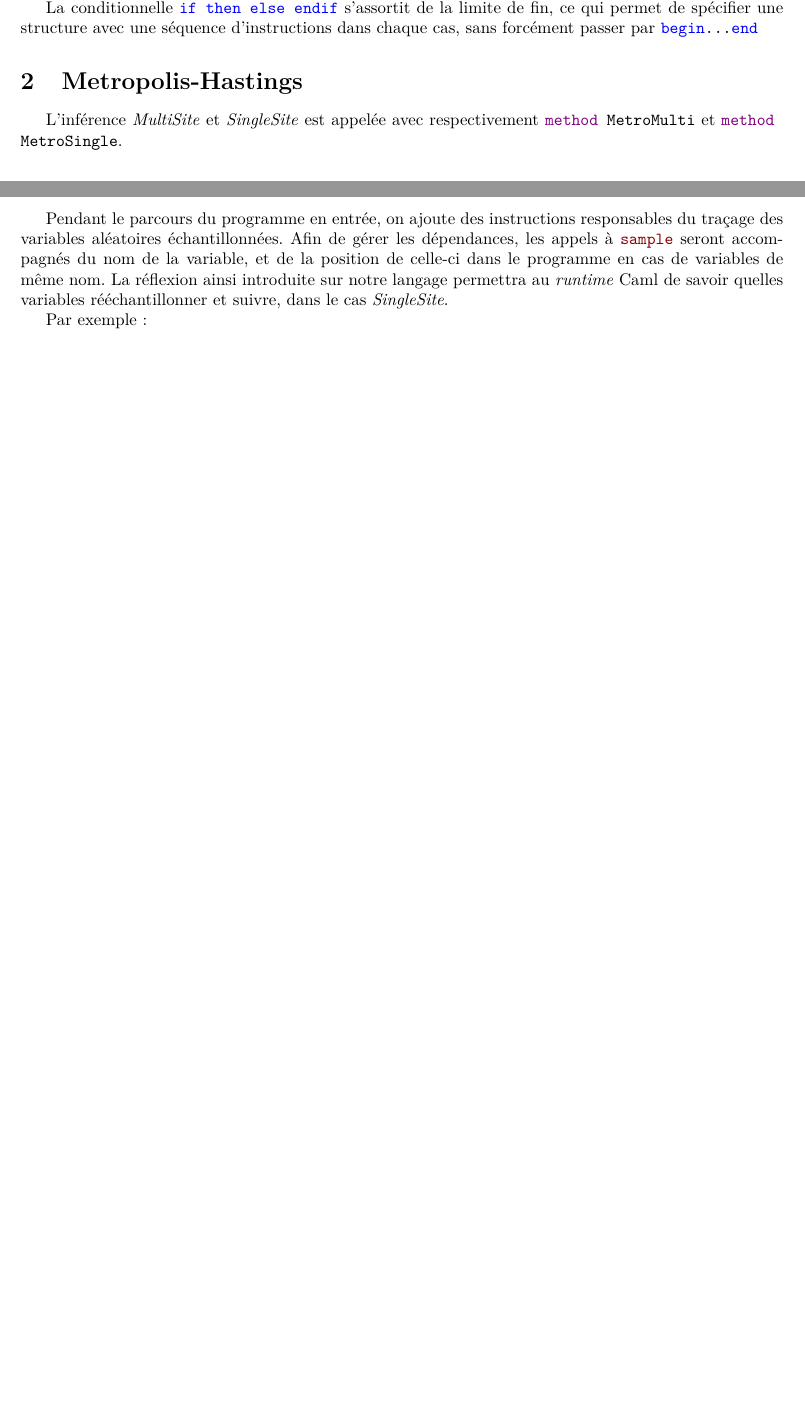
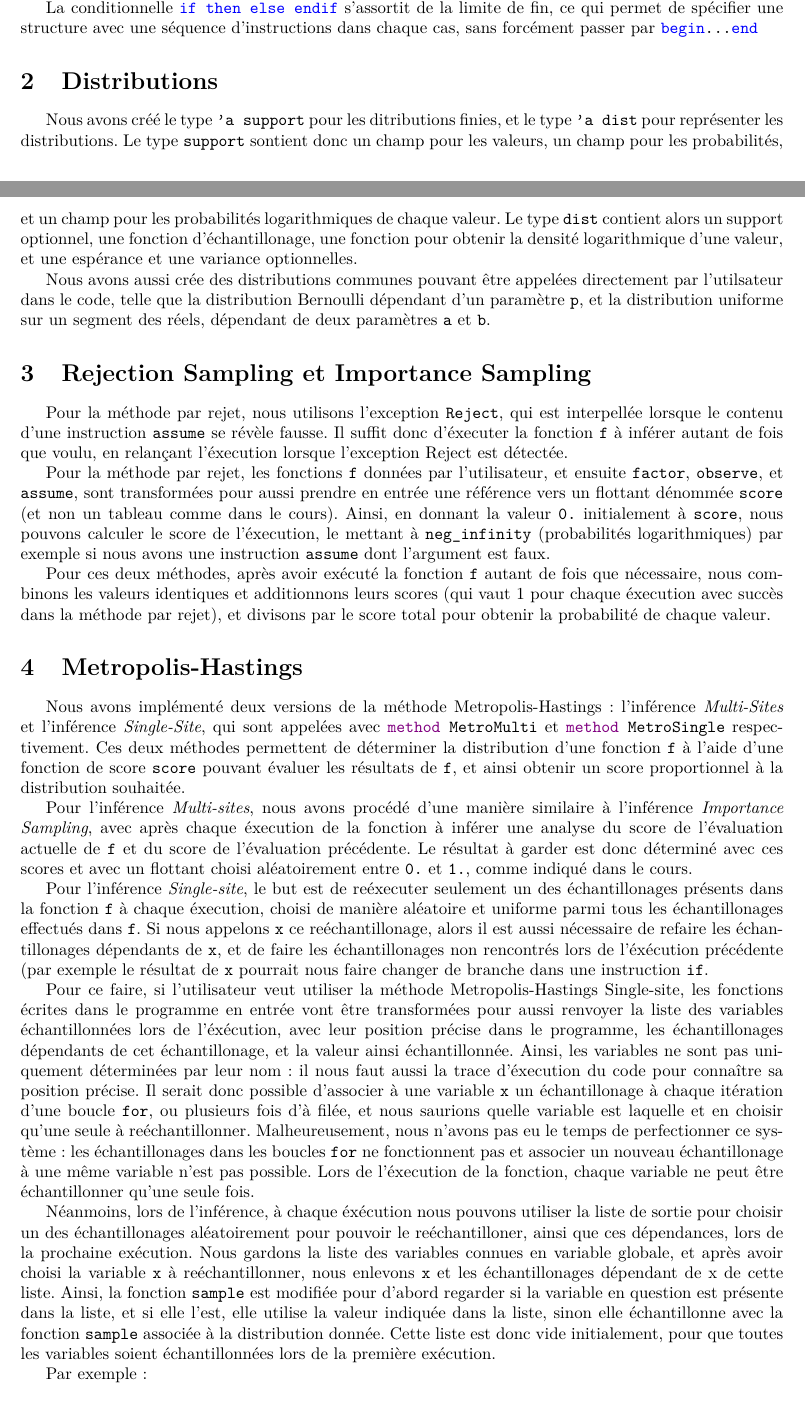
Before and after one commit to vbonczak/apvb-ppl, a LaTeX paper (report/rapport.tex): two parts of pages 1 and 2 of 2 before the commit and two parts of pages 1 and 2 of 3 after it, joined at a grey line, cut so that both start at the same text, the shorter picture padded with empty space. Compiled offline with pdfLaTeX.

Commit message:
Rapport: parties sur les distributions, les méthodes par rejet et par importance ajoutées, partie sur MH modifiée

```diff
--- a/report/rapport.tex
+++ b/report/rapport.tex
@@ -83,13 +83,31 @@ La construction \lstinline{dist} est analogue au \lstinline{let}, et se termine
 
 La conditionnelle \lstinline{if then else endif} s'assortit de la limite de fin, ce qui permet de spécifier une structure avec une séquence d'instructions dans chaque cas, sans forcément passer par \lstinline{begin...end}
 
+\section{Distributions}
+
+Nous avons créé le type \texttt{'a support} pour les ditributions finies, et le type \texttt{'a dist} pour représenter les distributions. Le type \texttt{support} sontient donc un champ pour les valeurs, un champ pour les probabilités, et un champ pour les probabilités logarithmiques de chaque valeur. Le type \texttt{dist} contient alors un support optionnel, une fonction d'échantillonage, une fonction pour obtenir la densité logarithmique d'une valeur, et une espérance et une variance optionnelles.
+
+Nous avons aussi crée des distributions communes pouvant être appelées directement par l'utilsateur dans le code, telle que la distribution Bernoulli dépendant d'un paramètre \texttt p, et la distribution uniforme sur un segment des réels, dépendant de deux paramètres \texttt a et \texttt b.
+
+\section{Rejection Sampling et Importance Sampling}
+
+Pour la méthode par rejet, nous utilisons l'exception \texttt{Reject}, qui est interpellée lorsque le contenu d'une instruction \texttt{assume} se révèle fausse. Il suffit donc d'éxecuter la fonction \texttt{f} à inférer autant de fois que voulu, en relançant l'éxecution lorsque l'exception Reject est détectée.
+
+Pour la méthode par rejet, les fonctions \texttt f données par l'utilisateur, et ensuite \texttt{factor}, \texttt{observe}, et \texttt{assume}, sont transformées pour aussi prendre en entrée une référence vers un flottant dénommée \texttt{score} (et non un tableau comme dans le cours). Ainsi, en donnant la valeur \texttt{0.} initialement à \texttt{score}, nous pouvons calculer le score de l'éxecution, le mettant à \verb|neg_infinity| (probabilités logarithmiques) par exemple si nous avons une instruction \texttt{assume} dont l'argument est faux.
+
+Pour ces deux méthodes, après avoir exécuté la fonction \texttt{f} autant de fois que nécessaire, nous combinons les valeurs identiques et additionnons leurs scores (qui vaut 1 pour chaque éxecution avec succès dans la méthode par rejet), et divisons par le score total pour obtenir la probabilité de chaque valeur.
+
 \section{Metropolis-Hastings}
 
-L'inférence \emph{MultiSite} et \emph{SingleSite} est appelée   avec respectivement \lstinline{method MetroMulti}  et \lstinline{method MetroSingle}.
+Nous avons implémenté deux versions de la méthode Metropolis-Hastings: l'inférence \emph{Multi-Sites} et l'inférence \emph{Single-Site}, qui sont appelées avec \lstinline{method MetroMulti}  et \lstinline{method MetroSingle} respectivement. Ces deux méthodes permettent de déterminer la distribution d'une fonction \verb|f| à l'aide d'une fonction de score \verb|score| pouvant évaluer les résultats de \verb|f|, et ainsi obtenir un score proportionnel à la distribution souhaitée.
 
+Pour l'inférence \emph{Multi-sites}, nous avons procédé d'une manière similaire à l'inférence \emph{Importance Sampling}, avec après chaque éxecution de la fonction à inférer une analyse du score de l'évaluation actuelle de \verb|f| et du score de l'évaluation précédente. Le résultat à garder est donc déterminé avec ces scores et avec un flottant choisi aléatoirement entre \verb|0.| et \verb|1.|, comme indiqué dans le cours.
 
-Pendant le parcours du programme en entrée, on ajoute des instructions responsables du traçage des variables aléatoires échantillonnées.
-Afin de gérer les dépendances, les appels à \lstinline{sample} seront accompagnés du nom de la variable, et de la position de celle-ci dans le programme en cas de variables de même nom. La réflexion ainsi introduite sur notre langage permettra au \emph{runtime} Caml de savoir quelles variables rééchantillonner et suivre, dans le cas \emph{SingleSite}.
+Pour l'inférence \emph{Single-site}, le but est de reéxecuter seulement un des échantillonages présents dans la fonction \verb|f| à chaque éxecution, choisi de manière aléatoire et uniforme parmi tous les échantillonages effectués dans \verb|f|. Si nous appelons \verb|x| ce reéchantillonage, alors il est aussi nécessaire de refaire les échantillonages dépendants de \texttt x, et de faire les échantillonages non rencontrés lors de l'éxécution précédente (par exemple le résultat de \texttt x pourrait nous faire changer de branche dans une instruction \verb|if|.
+
+Pour ce faire, si l'utilisateur veut utiliser la méthode Metropolis-Hastings Single-site, les fonctions écrites dans le programme en entrée vont être transformées pour aussi renvoyer la liste des variables échantillonnées lors de l'éxécution, avec leur position précise dans le programme, les échantillonages dépendants de cet échantillonage, et la valeur ainsi échantillonnée. Ainsi, les variables ne sont pas uniquement déterminées par leur nom: il nous faut aussi la trace d'éxecution du code pour connaître sa position précise. Il serait donc possible d'associer à une variable \verb|x| un échantillonage à chaque itération d'une boucle \verb|for|, ou plusieurs fois d'à filée, et nous saurions quelle variable est laquelle et en choisir qu'une seule à reéchantillonner. Malheureusement, nous n'avons pas eu le temps de perfectionner ce système: les échantillonages dans les boucles \verb|for| ne fonctionnent pas et associer un nouveau échantillonage à une même variable n'est pas possible. Lors de l'éxecution de la fonction, chaque variable ne peut être échantillonner qu'une seule fois.
+
+Néanmoins, lors de l'inférence, à chaque éxécution nous pouvons utiliser la liste de sortie pour choisir un des échantillonages aléatoirement pour pouvoir le reéchantilloner, ainsi que ces dépendances, lors de la prochaine exécution. Nous gardons la liste des variables connues en variable globale, et après avoir choisi la variable \verb|x| à reéchantillonner, nous enlevons \verb|x| et les échantillonages dépendant de x de cette liste. Ainsi, la fonction \verb|sample| est modifiée pour d'abord regarder si la variable en question est présente dans la liste, et si elle l'est, elle utilise la valeur indiquée dans la liste, sinon elle échantillonne avec la fonction \verb|sample| associée à la distribution donnée. Cette liste est donc vide initialement, pour que toutes les variables soient échantillonnées lors de la première exécution.
 
 Par exemple :
 
```
Also changed, not shown: report/rapport.tex (2 more changed lines), 2 other files.
